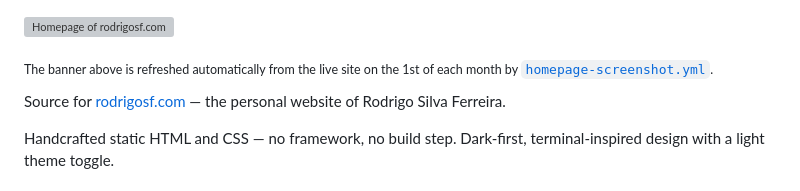
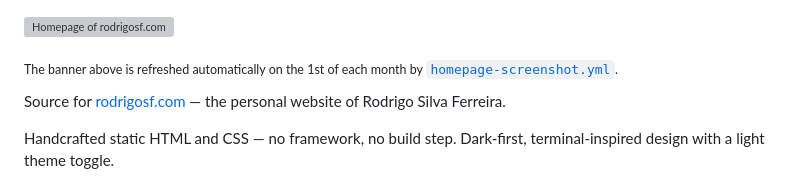
Before and after one commit to rodrigosf672/rsf-website, a Markdown page: README.md, the part around the change. Rendered like a GitHub page; grey boxes are pictures that could not be loaded.

Commit message:
Update README banner caption wording

```diff
--- a/README.md
+++ b/README.md
@@ -1,6 +1,6 @@
 [![Homepage of rodrigosf.com](docs/homepage.png)](https://rodrigosf.com/)
 
-<sub>The banner above is refreshed automatically from the live site on the 1st of each month by [`homepage-screenshot.yml`](.github/workflows/homepage-screenshot.yml).</sub>
+<sub>The banner above is refreshed automatically on the 1st of each month by [`homepage-screenshot.yml`](.github/workflows/homepage-screenshot.yml).</sub>
 
 Source for [rodrigosf.com](https://rodrigosf.com/) — the personal website of Rodrigo Silva Ferreira.
 
```
